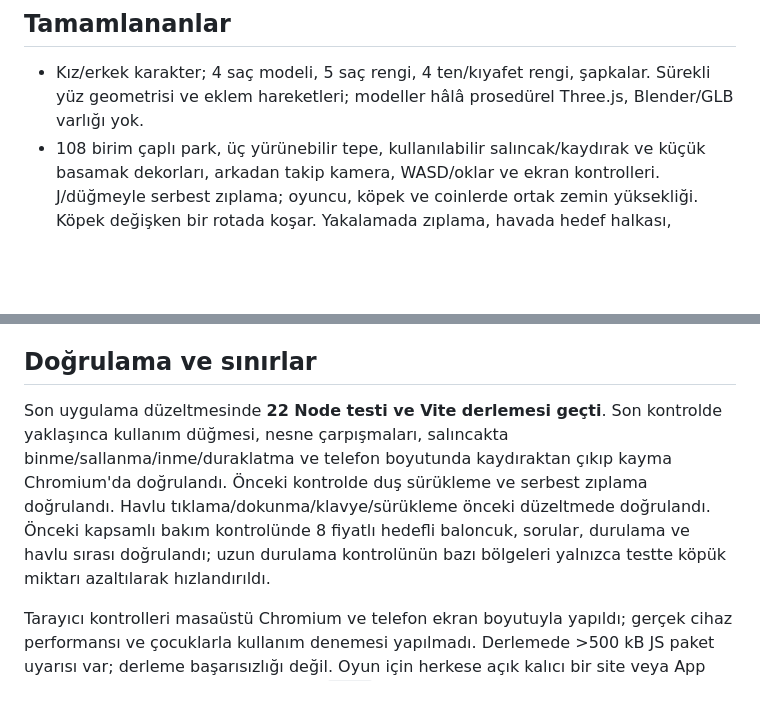
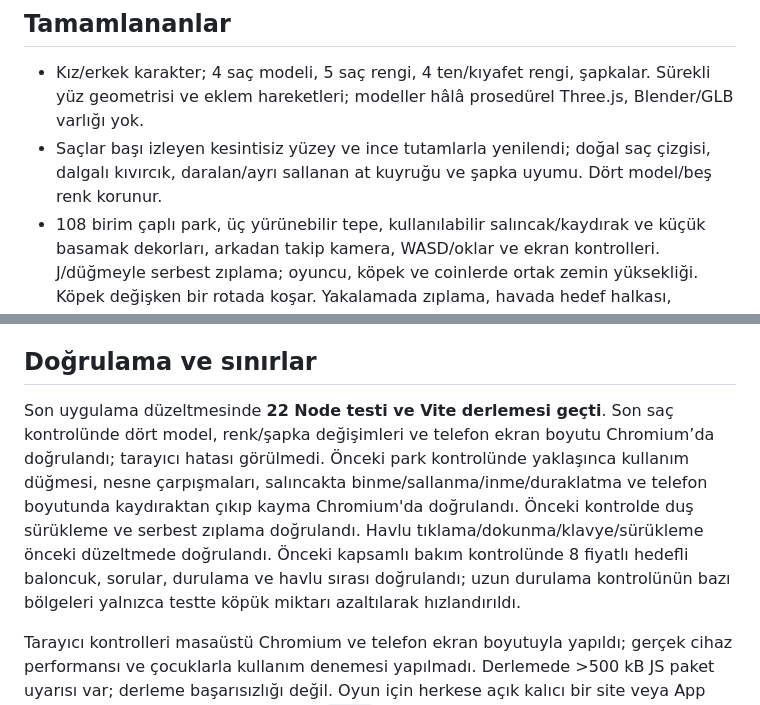
Before and after one commit to chemshit/mathgame, a Markdown page: PROJECT_STATUS.md, 2 parts joined by grey strips. GitHub-like rendering; blank space fills up the shorter version.

```diff
--- a/PROJECT_STATUS.md
+++ b/PROJECT_STATUS.md
@@ -11,6 +11,7 @@ Son güncelleme: 9 Ekim 2026. Bu belge yeni sohbetler için kısa proje hafızas
 ## Tamamlananlar
 
 - Kız/erkek karakter; 4 saç modeli, 5 saç rengi, 4 ten/kıyafet rengi, şapkalar. Sürekli yüz geometrisi ve eklem hareketleri; modeller hâlâ prosedürel Three.js, Blender/GLB varlığı yok.
+- Saçlar başı izleyen kesintisiz yüzey ve ince tutamlarla yenilendi; doğal saç çizgisi, dalgalı kıvırcık, daralan/ayrı sallanan at kuyruğu ve şapka uyumu. Dört model/beş renk korunur.
 - 108 birim çaplı park, üç yürünebilir tepe, kullanılabilir salıncak/kaydırak ve küçük basamak dekorları, arkadan takip kamera, WASD/oklar ve ekran kontrolleri. J/düğmeyle serbest zıplama; oyuncu, köpek ve coinlerde ortak zemin yüksekliği. Köpek değişken bir rotada koşar. Yakalamada zıplama, havada hedef halkası, başarıda köpeği kucağa alma ve odaya geçiş; kaçırmada köpek uzaklaşır.
 - Salıncağa/kaydırağa yaklaşınca düğme veya E ile kullanım; oturma/sallanma, merdiven çıkışı/kayma, güvenli iniş. Nesnelerin içinden yürüyerek geçiş engellenir; aynı park ziyaretinde yakalama/coin akışı korunur.
 - Küçük su haznesi, yavaş uçuşan fiyatlı baloncuklar, dokulu kir. Köpek düğmelerle/yatay sürüklemeyle döndürülür; 8 kirli bölge ayrı temizlenir ve köpük birikir.
@@ -24,7 +25,7 @@ Son güncelleme: 9 Ekim 2026. Bu belge yeni sohbetler için kısa proje hafızas
 
 ## Doğrulama ve sınırlar
 
-Son uygulama düzeltmesinde **22 Node testi ve Vite derlemesi geçti**. Son kontrolde yaklaşınca kullanım düğmesi, nesne çarpışmaları, salıncakta binme/sallanma/inme/duraklatma ve telefon boyutunda kaydıraktan çıkıp kayma Chromium'da doğrulandı. Önceki kontrolde duş sürükleme ve serbest zıplama doğrulandı. Havlu tıklama/dokunma/klavye/sürükleme önceki düzeltmede doğrulandı. Önceki kapsamlı bakım kontrolünde 8 fiyatlı hedefli baloncuk, sorular, durulama ve havlu sırası doğrulandı; uzun durulama kontrolünün bazı bölgeleri yalnızca testte köpük miktarı azaltılarak hızlandırıldı.
+Son uygulama düzeltmesinde **22 Node testi ve Vite derlemesi geçti**. Son saç kontrolünde dört model, renk/şapka değişimleri ve telefon ekran boyutu Chromium’da doğrulandı; tarayıcı hatası görülmedi. Önceki park kontrolünde yaklaşınca kullanım düğmesi, nesne çarpışmaları, salıncakta binme/sallanma/inme/duraklatma ve telefon boyutunda kaydıraktan çıkıp kayma Chromium'da doğrulandı. Önceki kontrolde duş sürükleme ve serbest zıplama doğrulandı. Havlu tıklama/dokunma/klavye/sürükleme önceki düzeltmede doğrulandı. Önceki kapsamlı bakım kontrolünde 8 fiyatlı hedefli baloncuk, sorular, durulama ve havlu sırası doğrulandı; uzun durulama kontrolünün bazı bölgeleri yalnızca testte köpük miktarı azaltılarak hızlandırıldı.
 
 Tarayıcı kontrolleri masaüstü Chromium ve telefon ekran boyutuyla yapıldı; gerçek cihaz performansı ve çocuklarla kullanım denemesi yapılmadı. Derlemede >500 kB JS paket uyarısı var; derleme başarısızlığı değil. Oyun için herkese açık kalıcı bir site veya App Store yayını bu çalışmada kurulmadı. `docs/` görselleri örnektir; her son değişikliği göstermeyebilir.
 
```
Also changed, not shown: README.md (+4 -0 lines), docs/character-hair.png (added), 1 other file.
